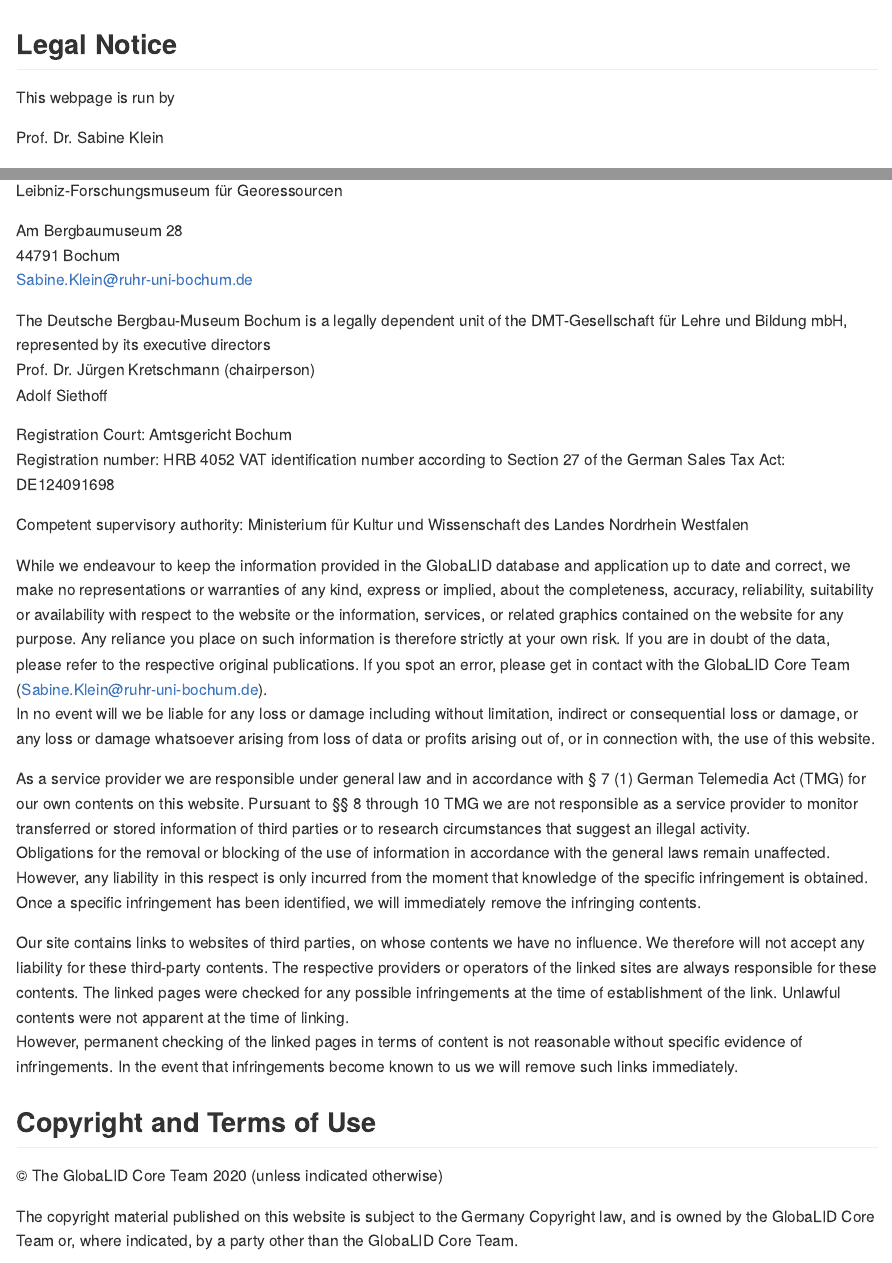
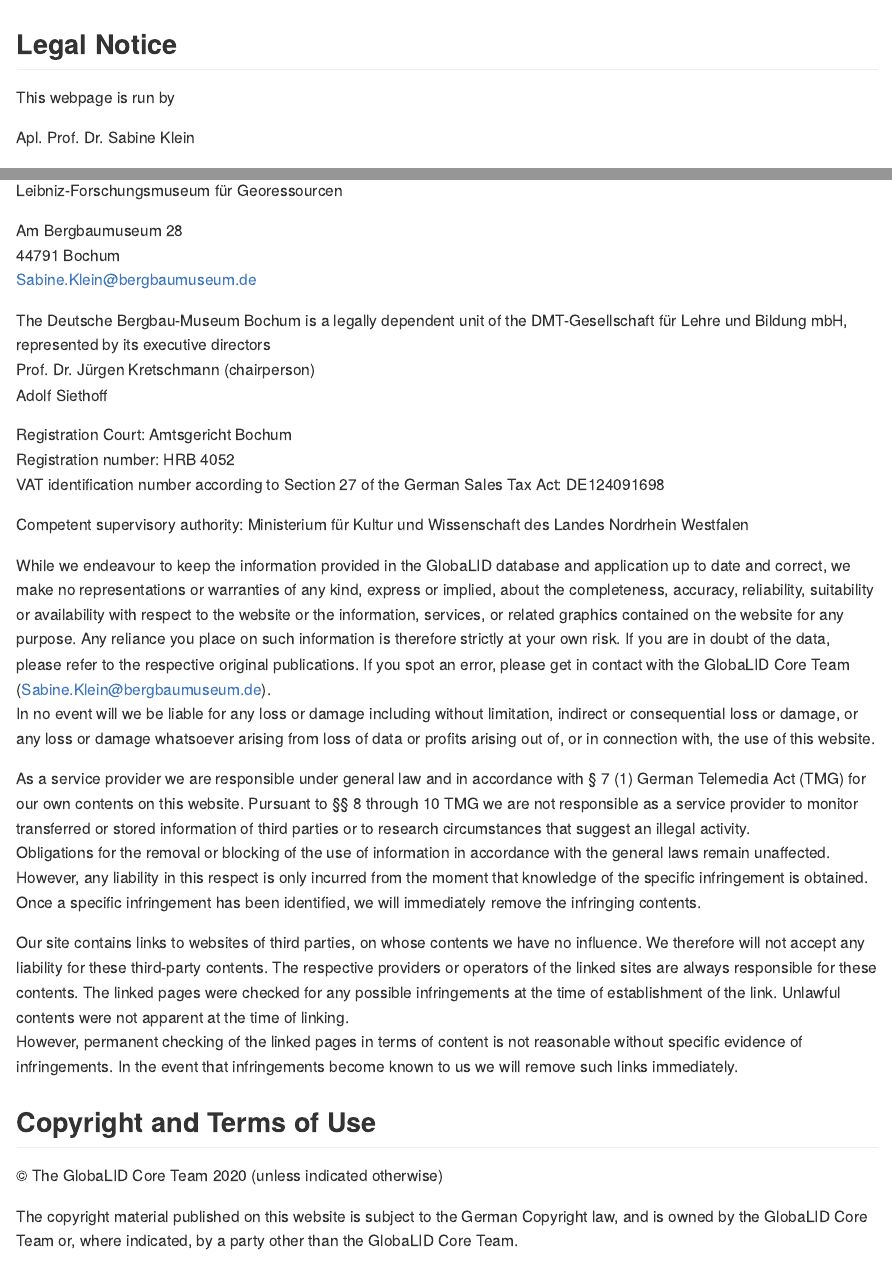
Before and after one commit to archmetalDBM/GlobaLID-App, an R Markdown document (doc/imprint.Rmd): the page in a window 1100 px wide, from its top, and a second part further down, joined at a grey line. Rendered offline with R 4.5, knitr and Pandoc, with nearby package versions.

Commit message:
updated legal notice

```diff
--- a/doc/imprint.Rmd
+++ b/doc/imprint.Rmd
@@ -16,14 +16,14 @@
 
 This webpage is run by
 
-Prof. Dr. Sabine Klein
+Apl. Prof. Dr. Sabine Klein
 
 Deutsches Bergbau-Museum Bochum
 Leibniz-Forschungsmuseum für Georessourcen
 
 Am Bergbaumuseum 28
 44791 Bochum
-[Sabine.Klein@ruhr-uni-bochum.de](mailto:Sabine.Klein@ruhr-uni-bochum.de)
+[Sabine.Klein@bergbaumuseum.de](mailto: Sabine.Klein@bergbaumuseum.de)
 
 The Deutsche Bergbau-Museum Bochum is a legally dependent unit of the DMT-Gesellschaft für Lehre und Bildung mbH, represented by its executive directors
 Prof. Dr. Jürgen Kretschmann (chairperson)
@@ -35,7 +35,7 @@
 
 Competent supervisory authority: Ministerium für Kultur und Wissenschaft des Landes Nordrhein Westfalen
 
-While we endeavour to keep the information provided in the GlobaLID database and application up to date and correct, we make no representations or warranties of any kind, express or implied, about the completeness, accuracy, reliability, suitability or availability with respect to the website or the information, services, or related graphics contained on the website for any purpose. Any reliance you place on such information is therefore strictly at your own risk. If you are in doubt of the data, please refer to the respective original publications. If you spot an error, please get in contact with the GlobaLID Core Team ([Sabine.Klein@ruhr-uni-bochum.de](mailto:Sabine.Klein@ruhr-uni-bochum.de)).
+While we endeavour to keep the information provided in the GlobaLID database and application up to date and correct, we make no representations or warranties of any kind, express or implied, about the completeness, accuracy, reliability, suitability or availability with respect to the website or the information, services, or related graphics contained on the website for any purpose. Any reliance you place on such information is therefore strictly at your own risk. If you are in doubt of the data, please refer to the respective original publications. If you spot an error, please get in contact with the GlobaLID Core Team ([Sabine.Klein@bergbaumuseum.de](mailto: Sabine.Klein@bergbaumuseum.de)).
 In no event will we be liable for any loss or damage including without limitation, indirect or consequential loss or damage, or any loss or damage whatsoever arising from loss of data or profits arising out of, or in connection with, the use of this website.
 
 As a service provider we are responsible under general law and in accordance with § 7 (1) German Telemedia Act (TMG) for our own contents on this website. Pursuant to §§ 8 through 10 TMG we are not responsible as a service provider to monitor transferred or stored information of third parties or to research circumstances that suggest an illegal activity.
@@ -48,7 +48,7 @@
 
 © The GlobaLID Core Team 2020 (unless indicated otherwise)
 
-The copyright material published on this website is subject to the Germany Copyright law, and is owned by the GlobaLID Core Team or, where indicated, by a party other than the GlobaLID Core Team.
+The copyright material published on this website is subject to the German Copyright law, and is owned by the GlobaLID Core Team or, where indicated, by a party other than the GlobaLID Core Team.
 
 The GlobaLID Core Team supports and encourages use of its material for all legitimate purposes.
 
```
Also changed, not shown: doc/imprint.md, doc/imprint.Rmd (4 more changed lines).
